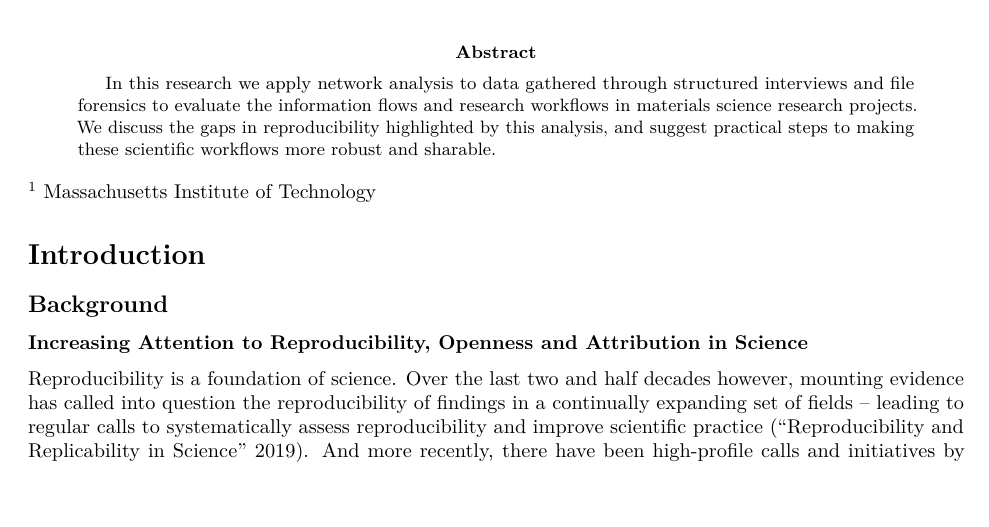
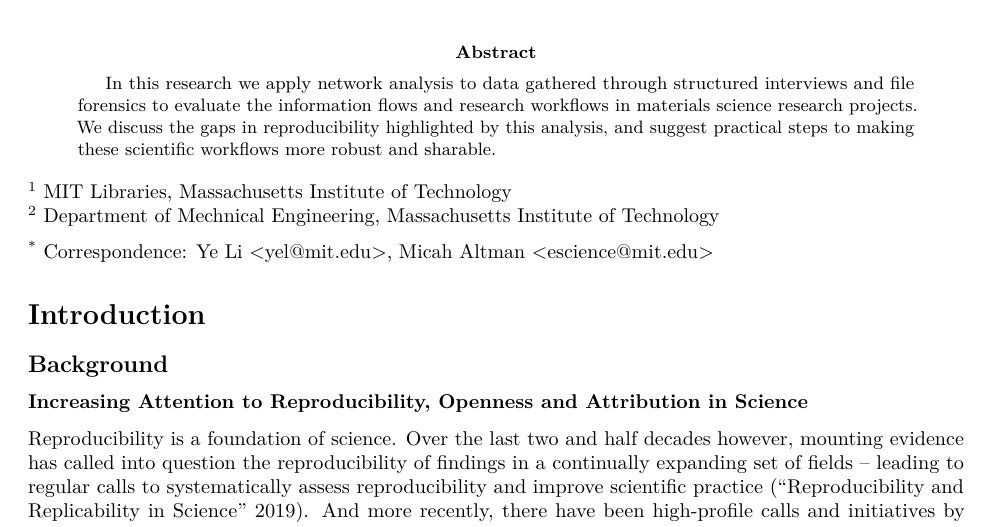
Before and after one commit to YeLibrarian/MatSciWorkflow, an R Markdown document (WorkflowsPaper.Rmd): part of page 1 of 21, cut so that both start at the same text. Rendered offline with R 4.5, knitr and Pandoc, then LaTeX, with nearby package versions; code that draws random numbers runs with fixed seeds of ours; some code elsewhere in the file could not run offline.

Commit message:
revised author info for display

```diff
--- a/WorkflowsPaper.Rmd
+++ b/WorkflowsPaper.Rmd
@@ -1,18 +1,24 @@
 ---
 title: "Reproducible and Attributable Materials Science Workflows"
+institute:
+  - first: MIT Libraries, Massachusetts Institute of Technology
+  - second: Department of Mechnical Engineering, Massachusetts Institute of Technology
 author:
   - name: Ye Li
     email: yel@mit.edu
-    affiliation: Massachusetts Institute of Technology
-    institute: Massachusetts Institute of Technology
+    affiliation: MIT Libraries, Massachusetts Institute of Technology
+    institute: first
+    correspondence: "yes"
+    corresponding: yel@mit.edu
   - name: Sara Wilson
     email: slwilson@mit.edu
-    affiliation: Massachusetts Institute of Technology
-    institute: Massachusetts Institute of Technology
+    affiliation: Department of Mechnical Engineering, Massachusetts Institute of Technology
+    institute: second
   - name: Micah Altman
     email: escience@mit.edu
-    affiliation: Massachusetts Institute of Technology
-    institute: Massachusetts Institute of Technology
+    affiliation: MIT Libraries, Massachusetts Institute of Technology
+    institute: first
+    correspondence: "yes"
     corresponding: escience@mit.edu
 address:
   - code: Massachusetts Institute of Technology
```
